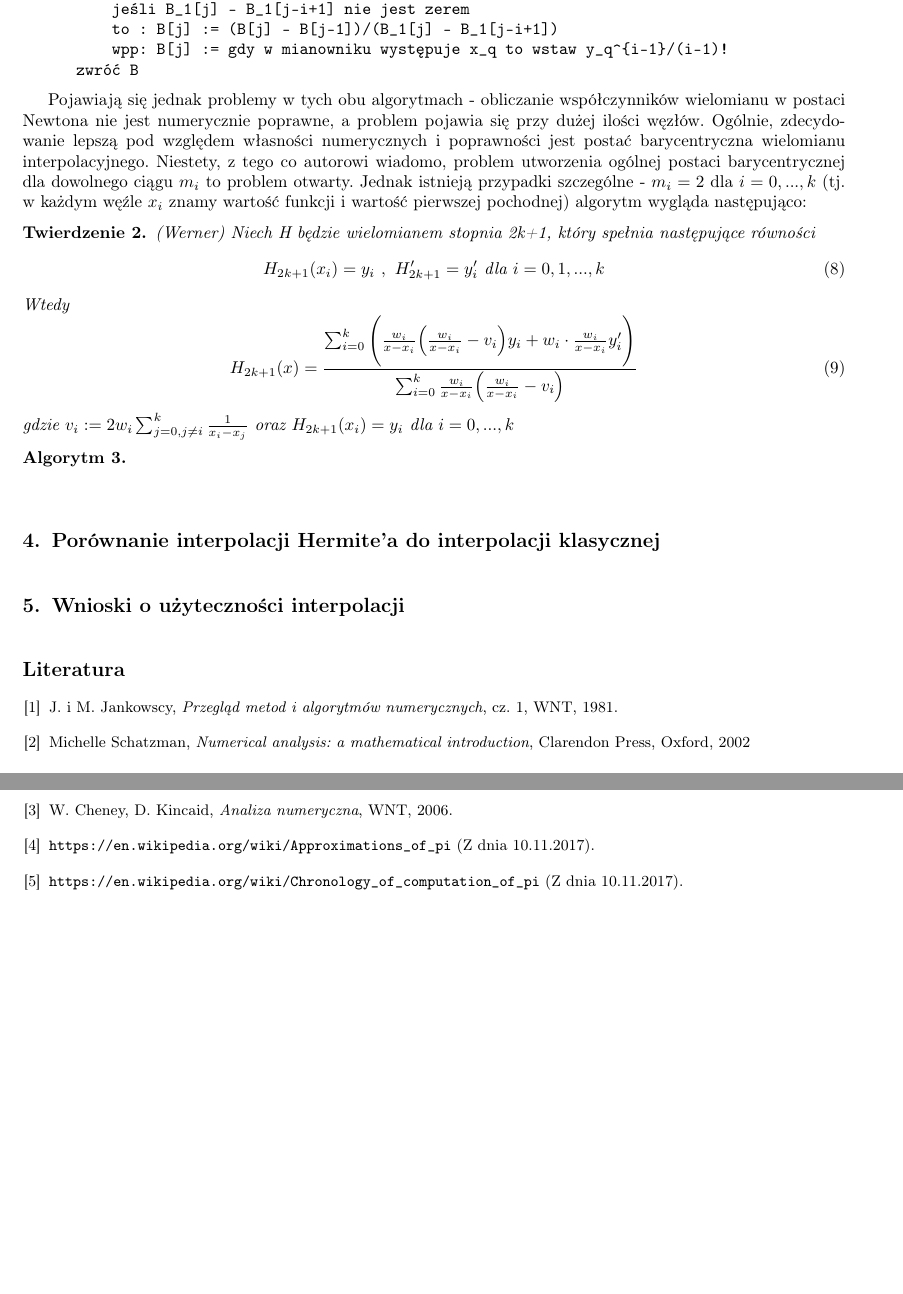
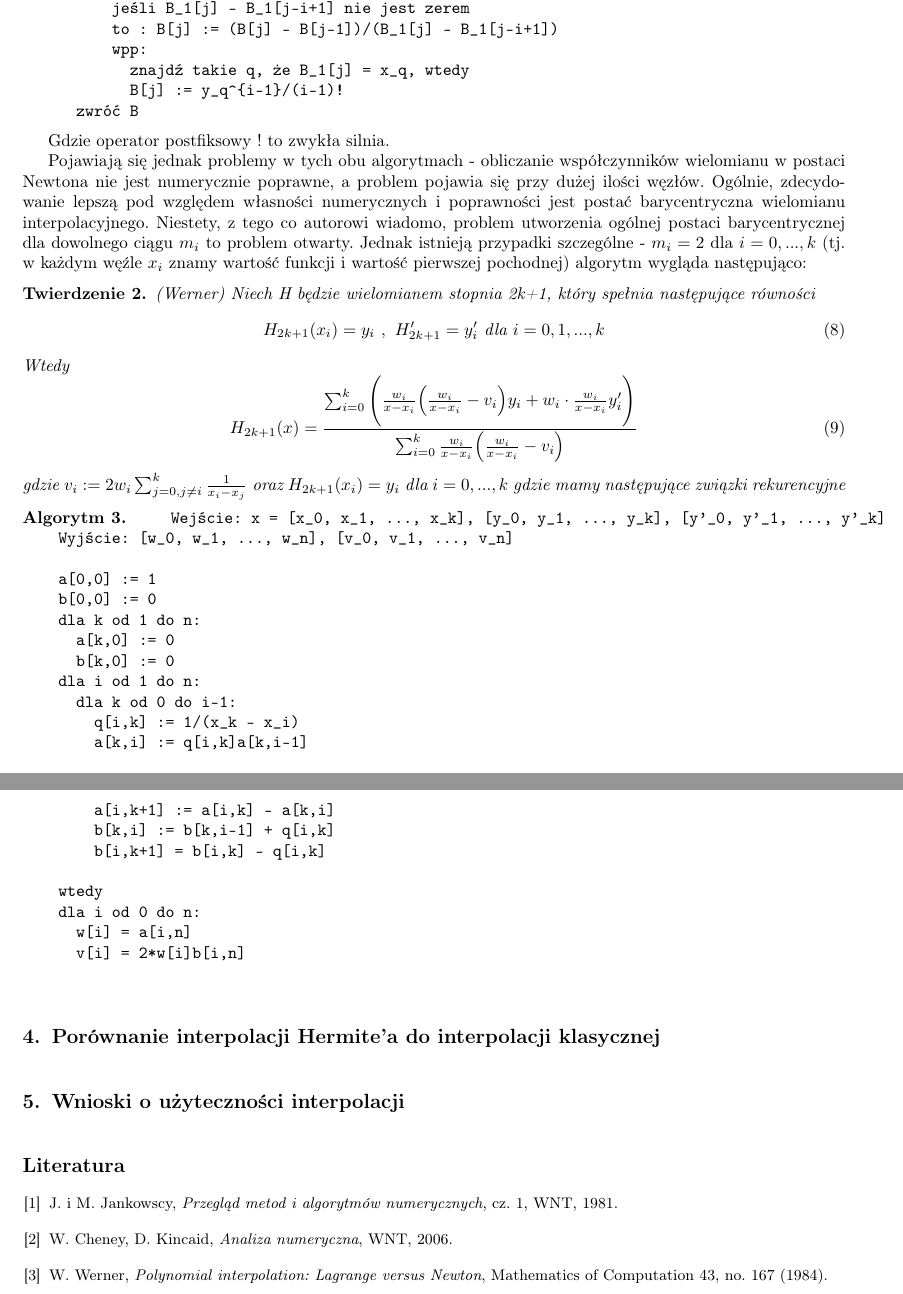
Before and after one commit to wekt0r/uni, a LaTeX document (Analiza Numeryczna/P2/doc/sprawozdanie.tex): two parts of pages 3 and 4 of 4, joined at a grey line, cut so that both start at the same text, the shorter picture padded with empty space. Compiled offline with pdfLaTeX.

Commit message:
Barycentric

```diff
--- a/Analiza Numeryczna/P2/doc/sprawozdanie.tex
+++ b/Analiza Numeryczna/P2/doc/sprawozdanie.tex
@@ -160,10 +160,13 @@ Okazuje się, że złożoność pamięciową możemy zmniejszyć do \(O(n)\). Oc
         dla j od n do i iterując o -1:
           jeśli B_1[j] - B_1[j-i+1] nie jest zerem
           to : B[j] := (B[j] - B[j-1])/(B_1[j] - B_1[j-i+1])
-          wpp: B[j] := gdy w mianowniku występuje x_q to wstaw y_q^{i-1}/(i-1)!
+          wpp:
+            znajdź takie q, że B_1[j] = x_q, wtedy
+            B[j] := y_q^{i-1}/(i-1)!
       zwróć B
 \end{verbatim}
 \end{alg}
+Gdzie operator postfiksowy ! to zwykła silnia.
 
 Pojawiają się jednak problemy w tych obu algorytmach - obliczanie współczynników wielomianu w postaci Newtona nie jest numerycznie poprawne, a problem pojawia się przy dużej ilości węzłów.
 Ogólnie, zdecydowanie lepszą pod względem własności numerycznych i poprawności jest postać barycentryczna wielomianu interpolacyjnego.
@@ -181,10 +184,30 @@ Wtedy
 \end{equation}
 gdzie \(v_i := 2w_i \sum_{j = 0, j \neq i}^{k}\frac{1}{x_i - x_j}\)
 oraz \(H_{2k+1}(x_i) = y_i\) dla \(i=0,...,k\)
+gdzie mamy następujące związki rekurencyjne
 \end{tw}
 \begin{alg}
   \begin{verbatim}
+    Wejście: x = [x_0, x_1, ..., x_k], [y_0, y_1, ..., y_k], [y'_0, y'_1, ..., y'_k]
+    Wyjście: [w_0, w_1, ..., w_n], [v_0, v_1, ..., v_n]
 
+    a[0,0] := 1
+    b[0,0] := 0
+    dla k od 1 do n:
+      a[k,0] := 0
+      b[k,0] := 0
+    dla i od 1 do n:
+      dla k od 0 do i-1:
+        q[i,k] := 1/(x_k - x_i)
+        a[k,i] := q[i,k]a[k,i-1]
+        a[i,k+1] := a[i,k] - a[k,i]
+        b[k,i] := b[k,i-1] + q[i,k]
+        b[i,k+1] = b[i,k] - q[i,k]
+
+    wtedy
+    dla i od 0 do n:
+      w[i] = a[i,n]
+      v[i] = 2*w[i]b[i,n]
   \end{verbatim}
 \end{alg}
 
@@ -196,9 +219,7 @@ oraz \(H_{2k+1}(x_i) = y_i\) dla \(i=0,...,k\)
 \begin{thebibliography}{9}
 \itemsep10pt
 \bibitem{JMJ} J. i M. Jankowscy, \emph{Przegląd metod i algorytmów numerycznych}, cz. 1, WNT, 1981.
-\bibitem{MS} Michelle Schatzman, \emph{Numerical analysis: a mathematical introduction}, Clarendon Press, Oxford, 2002
 \bibitem{CK} W. Cheney, D. Kincaid, \emph{Analiza numeryczna}, WNT, 2006.
-\bibitem{approx} \url{https://en.wikipedia.org/wiki/Approximations_of_pi} (Z dnia 10.11.2017).
-\bibitem{history} \url{https://en.wikipedia.org/wiki/Chronology_of_computation_of_pi} (Z dnia 10.11.2017).
+\bibitem{WW} W. Werner, \emph{Polynomial interpolation: Lagrange versus Newton}, Mathematics of Computation 43, no. 167 (1984).
 \end{thebibliography}
 \end{document}
```
Also changed, not shown: Analiza Numeryczna/P2/doc/sprawozdanie.pdf, 2 other files.
